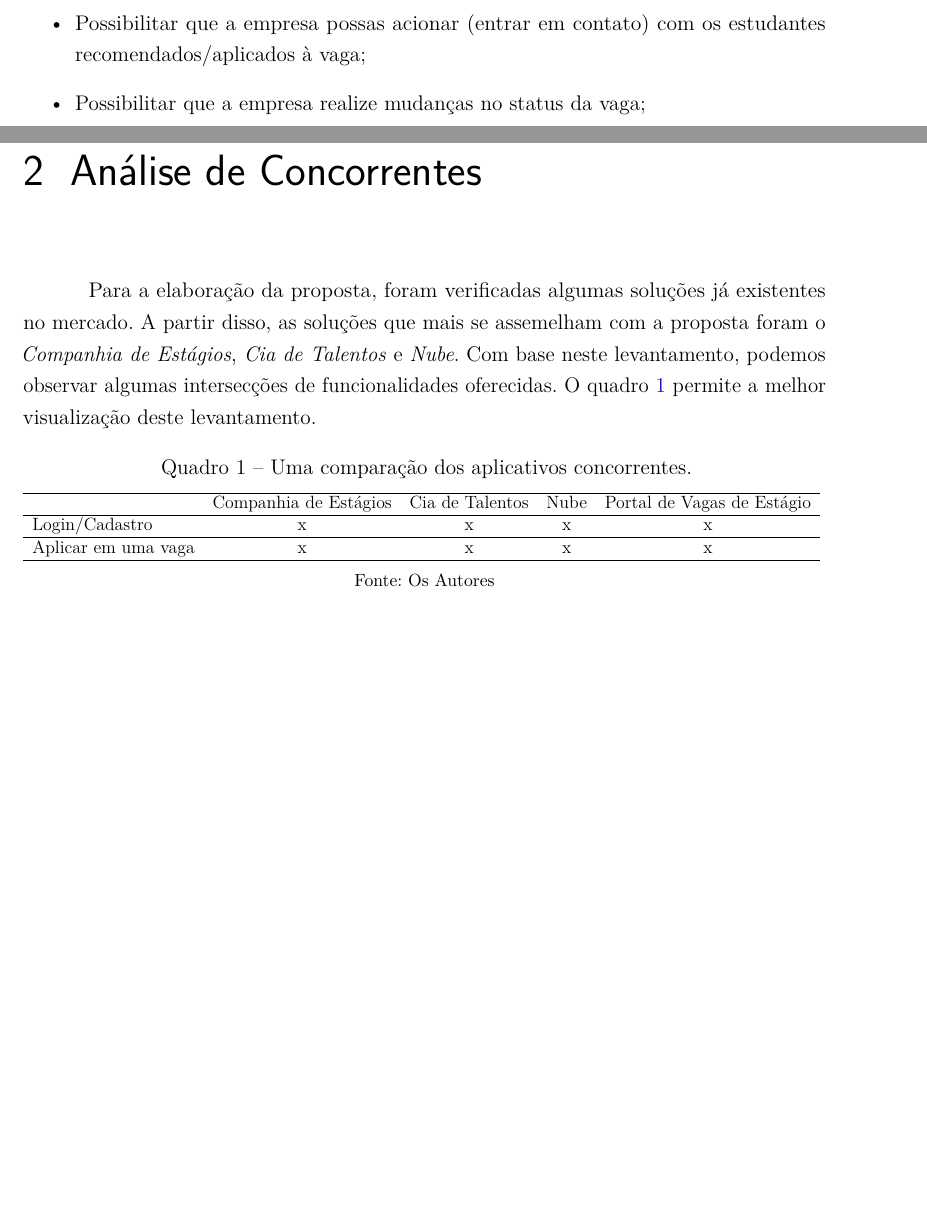
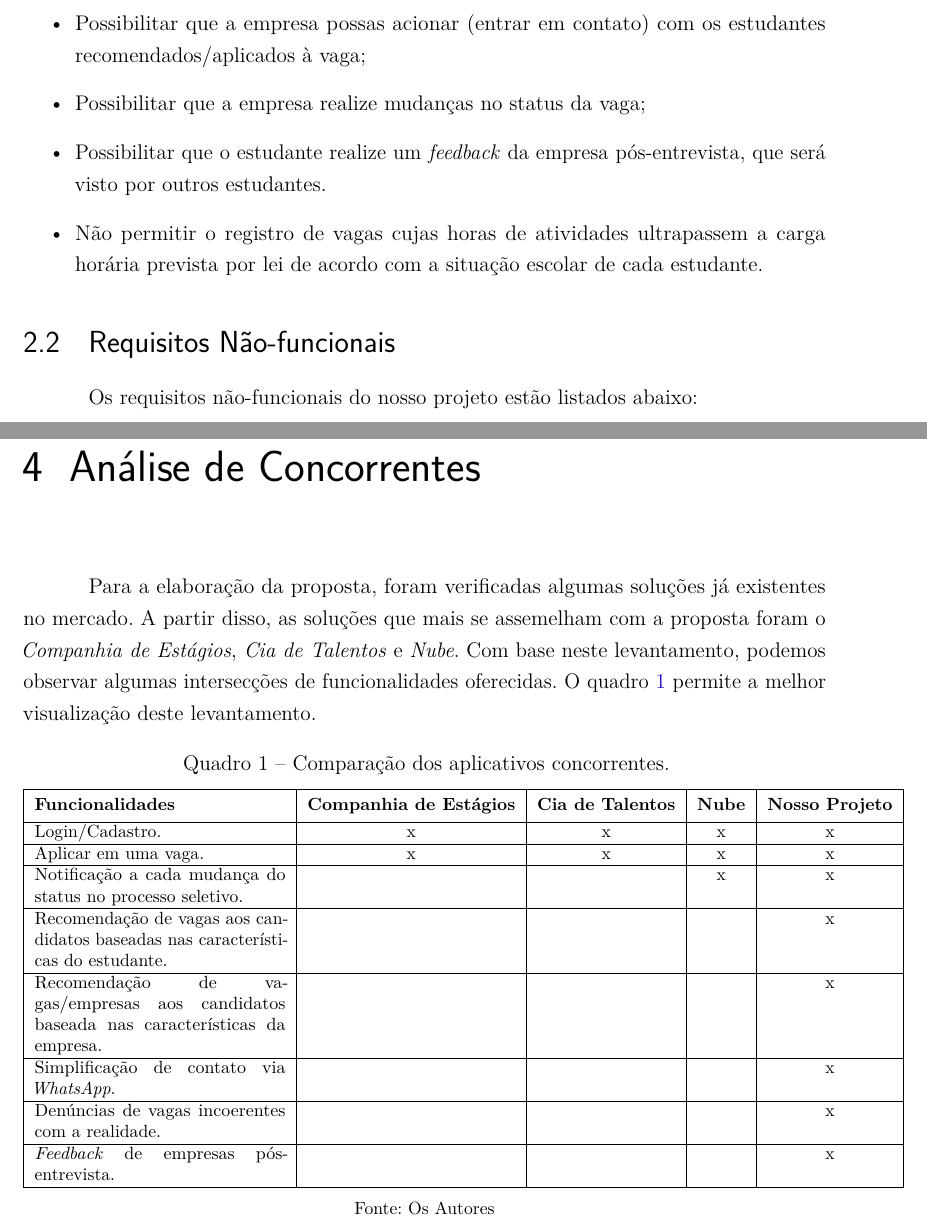
Before and after one commit to EquipeWeCode/documentos, a LaTeX document (PropostaInicial/main-texto-proposta.tex, which reads PropostaInicial/defs-siglas.tex, PropostaInicial/textos-concorrencia.tex, PropostaInicial/textos-introducao.tex): two parts of pages 5 and 6 of 12 before the commit and two parts of pages 6 and 12 of 12 after it, joined at a grey line, cut so that both start at the same text, the shorter picture padded with empty space. Compiled offline with pdfLaTeX.

Commit message:
Requisitos e análise comparativa

```diff
--- a/PropostaInicial/defs-siglas.tex
+++ b/PropostaInicial/defs-siglas.tex
@@ -9,3 +9,4 @@
 
 \defSiglaIngles{sso}{SSO}{Single Sign-On}{Login único}
 \defSiglaIngles{api}{API}{Application Programming Interface}{Interface de Programação de Aplicativos}
+\defSigla{lgpd}{LGPD}{Lei Geral de Proteção de Dados}
--- a/PropostaInicial/main-texto-proposta.tex
+++ b/PropostaInicial/main-texto-proposta.tex
@@ -134,4 +134,8 @@
 
 % Para facilitar a manutenção é sempre melhore criar um arquivo por capitulo, para exemplo isso não é necessário
 %\input{textos-desenvolvimento}
+
+\input{textos-requisitos.tex}
+%\input{textos-processos.tex}
+\input{textos-tecnologias.tex}
 \input{textos-concorrencia.tex}
--- a/PropostaInicial/textos-concorrencia.tex
+++ b/PropostaInicial/textos-concorrencia.tex
@@ -3,19 +3,33 @@
 \textit{Nube}. Com base neste levantamento, podemos observar algumas intersecções de funcionalidades oferecidas. O quadro \ref{concorrentes} permite a melhor visualização deste levantamento.
 
 \begin{quadro}[h]
-\caption{Uma comparação dos aplicativos concorrentes.}
+\caption{Comparação dos aplicativos concorrentes.}
 \centering
-  \resizebox{\columnwidth}{!}{%
-    \begin{tabular}{lccccccc}
+\ABNTEXfontereduzida
+ % \resizebox{\columnwidth}{!}{%
+    \begin{tabular}{|p{5cm}|c|c|c|c|}
       \hline
-      & Companhia de Estágios & Cia de Talentos & Nube & Portal de Vagas de Estágio\\
+      \thead[l]{Funcionalidades} & \thead{Companhia de Estágios} & \thead{Cia de Talentos} & \thead{Nube} & \thead{Nosso Projeto}\\
       \hline
-      Login/Cadastro & x & x & x & x\\
+      Login/Cadastro. & x & x & x & x\\
       \hline
-      Aplicar em uma vaga & x & x & x & x\\
+      Aplicar em uma vaga. & x & x & x & x\\
       \hline
+      Notificação a cada mudança do status no processo seletivo. &  &  & x & x\\
+      \hline
+      Recomendação de vagas aos candidatos baseadas nas características do estudante. & & & & x\\
+      \hline
+      Recomendação de vagas/empresas aos candidatos baseada nas características da empresa. & & & & x\\
+      \hline
+      Simplificação de contato via \emph{WhatsApp}. & & & & x\\
+      \hline
+      Denúncias de vagas incoerentes com a realidade. & & & & x\\
+      \hline
+      \emph{Feedback} de empresas pós-entrevista.  & & & & x\\
+      \hline
+
     \end{tabular}
-  }
+ % }
   \fonte{Os Autores}
   \label{concorrentes}
 \end{quadro}
--- a/PropostaInicial/textos-introducao.tex
+++ b/PropostaInicial/textos-introducao.tex
@@ -30,2 +22,0 @@
-	\item Possibilitar que a empresa possas acionar (entrar em contato) com os estudantes recomendados/aplicados à vaga;
-	\item Possibilitar que a empresa realize mudanças no status da vaga;
--- a/PropostaInicial/textos-requisitos.tex
+++ b/PropostaInicial/textos-requisitos.tex
@@ -7,2 +17,9 @@
+	\item Possibilitar que a empresa possas acionar (entrar em contato) com os estudantes recomendados/aplicados à vaga;
+	\item Possibilitar que a empresa realize mudanças no status da vaga;
+	\item Possibilitar que o estudante realize um \emph{feedback} da empresa pós-entrevista, que será visto por outros estudantes.
+	\item Não permitir o registro de vagas cujas horas de atividades ultrapassem a carga horária prevista por lei de acordo com a situação escolar de cada estudante.
+\end{itemize}
+
 \section{Requisitos Não-funcionais}
 
+Os requisitos não-funcionais do nosso projeto estão listados abaixo:
```
Also changed, not shown: PropostaInicial/main-texto-proposta.pdf, PropostaInicial/main-texto-proposta.tex (3 more changed lines), PropostaInicial/textos-introducao.tex (10 more changed lines), PropostaInicial/textos-requisitos.tex (31 more changed lines).
